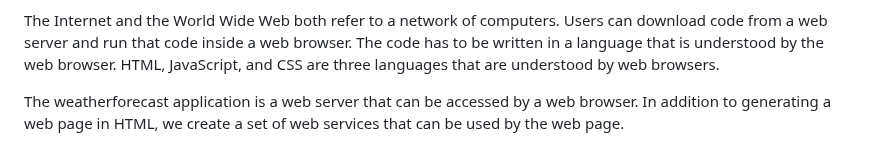
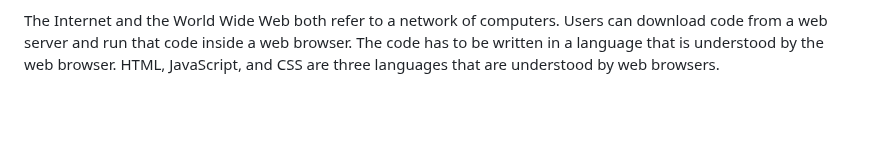
Before and after one commit to ataylor89/weatherforecast, a Markdown page: README.md, the part around the change. GitHub-like rendering; blank space fills up the shorter version.

```diff
--- a/README.md
+++ b/README.md
@@ -85,5 +85,3 @@ So far the web server has two web services that can be called by the web browser
 On a more technical level, the web browser opens a socket to communicate with the web server. After that, the web browser opens a stream to send and receive data over the connection. Socket programming is easier to understand when we are given formal definitions for important words. My understanding is this... A socket is a data structure consisting of an IP address and a port. A stream is a data structure consisting of a series of packets and a series of time intervals. I think that we send the packets in a stream at different time intervals. The transmission contol protocol (TCP) requires the server to inform the client that a packet was received.
 
 The Internet and the World Wide Web both refer to a network of computers. Users can download code from a web server and run that code inside a web browser. The code has to be written in a language that is understood by the web browser. HTML, JavaScript, and CSS are three languages that are understood by web browsers.
-
-The weatherforecast application is a web server that can be accessed by a web browser. In addition to generating a web page in HTML, we create a set of web services that can be used by the web page.
```
